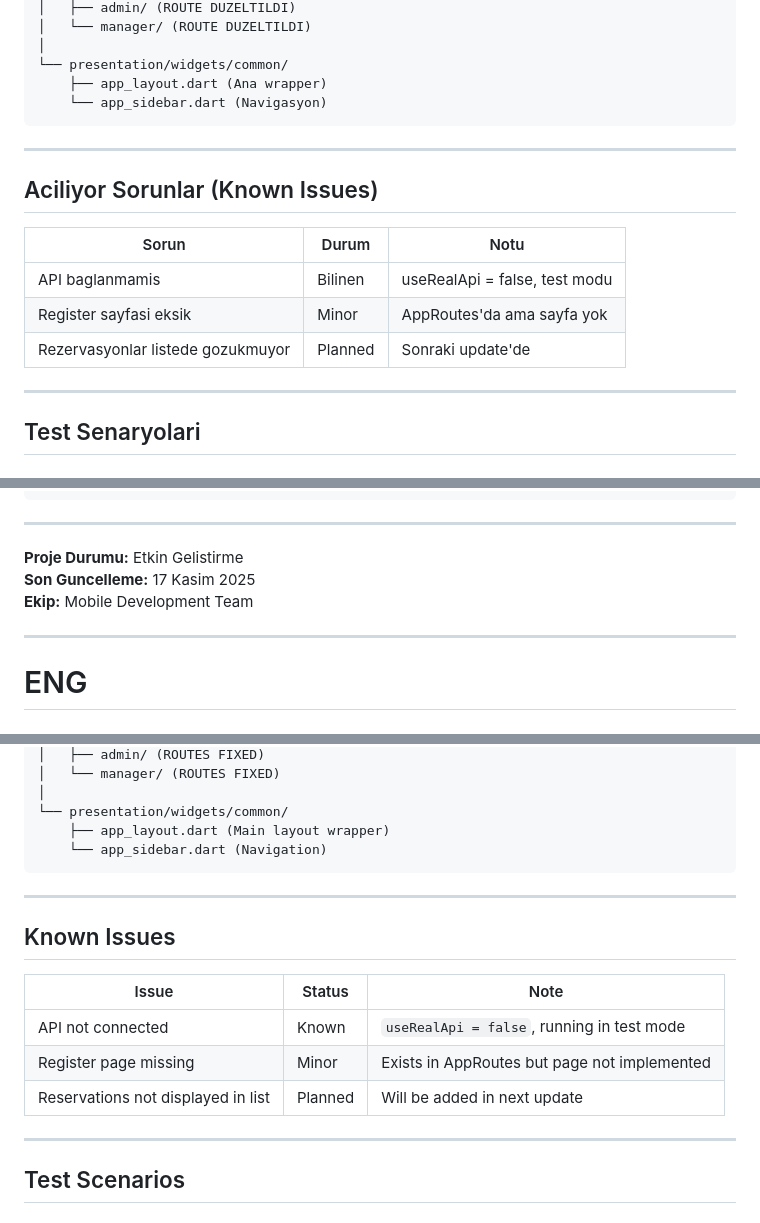
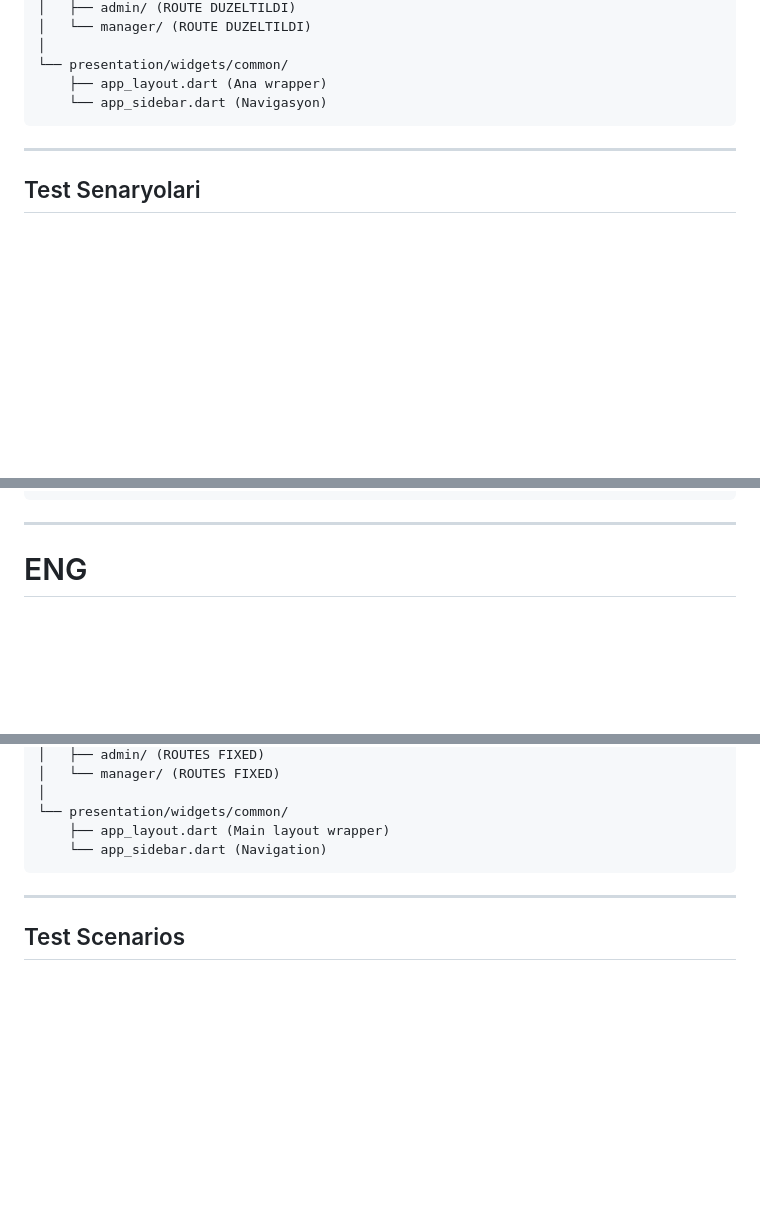
Before and after one commit to edanurarslan/Office-Reservation-System-Mobile, a Markdown page: README.md, 3 parts joined by grey strips. Rendered like a GitHub page; blank space fills up the shorter version.

````diff
--- a/README.md
+++ b/README.md
@@ -129,16 +106,6 @@ lib/
 
 ---
 
-## Aciliyor Sorunlar (Known Issues)
-
-| Sorun | Durum | Notu |
-|-------|-------|------|
-| API baglanmamis | Bilinen | useRealApi = false, test modu |
-| Register sayfasi eksik | Minor | AppRoutes'da ama sayfa yok |
-| Rezervasyonlar listede gozukmuyor | Planned | Sonraki update'de |
-
----
-
 ## Test Senaryolari
 
 ### Senaryo 1: Navigasyon Testi
@@ -233,12 +181,6 @@ lib/
 ```
 
 ---
-
-**Proje Durumu:** Etkin Gelistirme
-**Son Guncelleme:** 17 Kasim 2025
-**Ekip:** Mobile Development Team
-
----
 # ENG
 # OFFICE MANAGEMENT SYSTEM – FLUTTER DEVELOPMENT
 
@@ -378,16 +292,6 @@ lib/
 
 ---
 
-## Known Issues
-
-| Issue                              | Status  | Note                                         |
-| ---------------------------------- | ------- | -------------------------------------------- |
-| API not connected                  | Known   | `useRealApi = false`, running in test mode   |
-| Register page missing              | Minor   | Exists in AppRoutes but page not implemented |
-| Reservations not displayed in list | Planned | Will be added in next update                 |
-
----
-
 ## Test Scenarios
 
 ### Scenario 1: Navigation Test
````
Also changed, not shown: other parts of README.md (+6 -102 lines).
